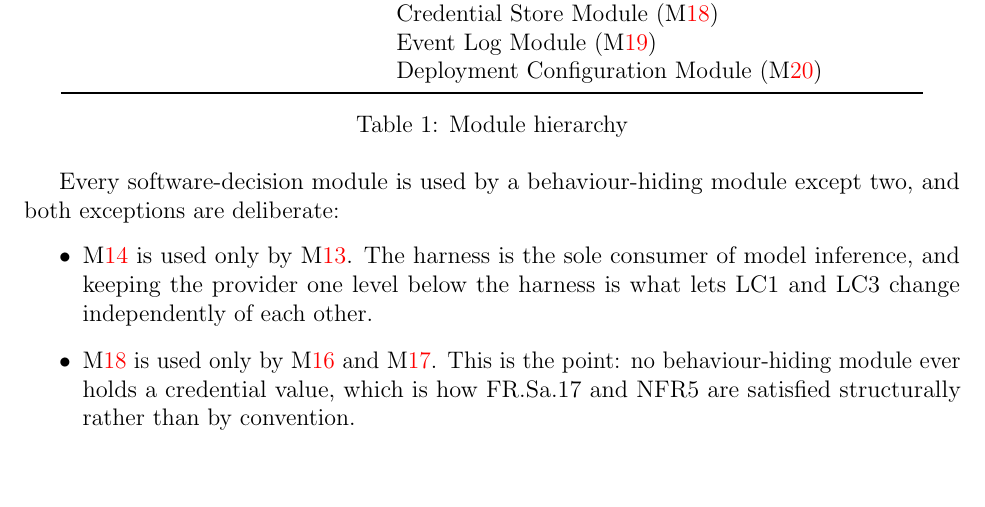
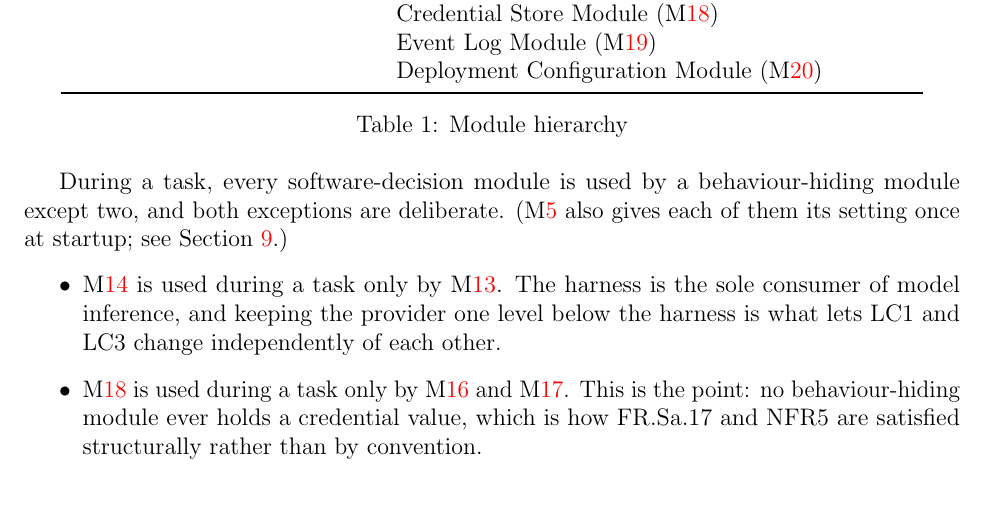
Before and after one commit to NaturalControl/natural-control, a LaTeX document (docs/Design/SoftArchitecture/MG.tex): part of page 8 of 21, cut so that both start at the same text, the shorter picture padded with empty space. Compiled offline with pdfLaTeX.

Commit message:
Scope the MG's 'used only by' claims to task time
M5 also uses M14 and M18 at startup, as the MG's own uses section and
the MIS record, so the exceptions paragraph held only during a task.

```diff
--- a/docs/Design/SoftArchitecture/MG.tex
+++ b/docs/Design/SoftArchitecture/MG.tex
@@ -276,14 +276,16 @@ Hardware-Hiding Module & Audio Device Module (\mref{mAudio})\\
 \label{TblMH}
 \end{table}
 
-Every software-decision module is used by a behaviour-hiding module except two,
-and both exceptions are deliberate:
+During a task, every software-decision module is used by a behaviour-hiding
+module except two, and both exceptions are deliberate. (\mref{mCtrl} also gives
+each of them its setting once at startup; see Section~\ref{SecUse}.)
 
 \begin{itemize}
-\item \mref{mModel} is used only by \mref{mHarness}. The harness is the sole
+\item \mref{mModel} is used during a task only by \mref{mHarness}. The harness is the sole
 consumer of model inference, and keeping the provider one level below the harness
 is what lets LC1 and LC3 change independently of each other.
-\item \mref{mCreds} is used only by \mref{mAccount} and \mref{mWeb}. This is the
+\item \mref{mCreds} is used during a task only by \mref{mAccount} and
+\mref{mWeb}. This is the
 point: no behaviour-hiding module ever holds a credential value, which is how
 FR.Sa.17 and NFR5 are satisfied structurally rather than by convention.
 \end{itemize}
```
